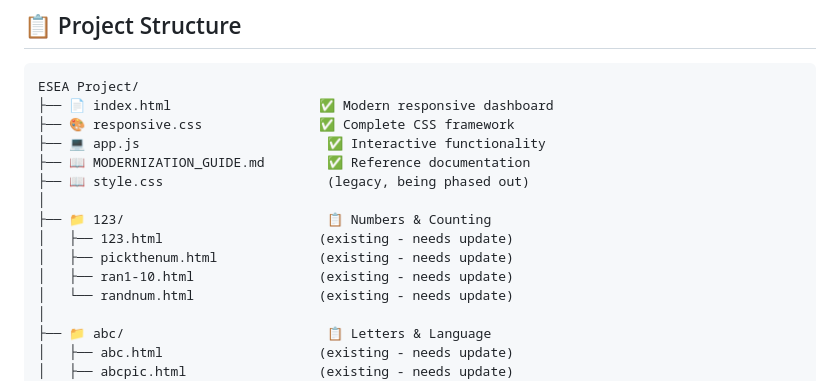
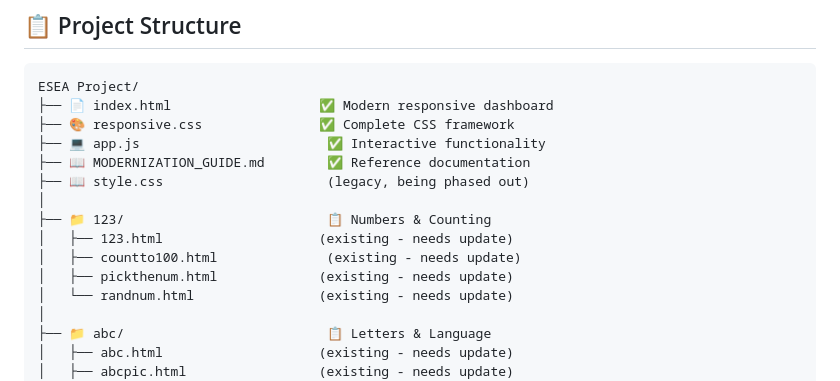
Before and after one commit to Mace2021/ESEA, a Markdown page: PROJECT_SUMMARY.md, the part around the change. Drawn GitHub-style.

Commit message:
countto100 update

```diff
--- a/PROJECT_SUMMARY.md
+++ b/PROJECT_SUMMARY.md
@@ -121,8 +121,8 @@ ESEA Project/
 │
 ├── 📁 123/                          📋 Numbers & Counting
 │   ├── 123.html                    (existing - needs update)
+│   ├── countto100.html              (existing - needs update)
 │   ├── pickthenum.html             (existing - needs update)
-│   ├── ran1-10.html                (existing - needs update)
 │   └── randnum.html                (existing - needs update)
 │
 ├── 📁 abc/                          📋 Letters & Language
```
